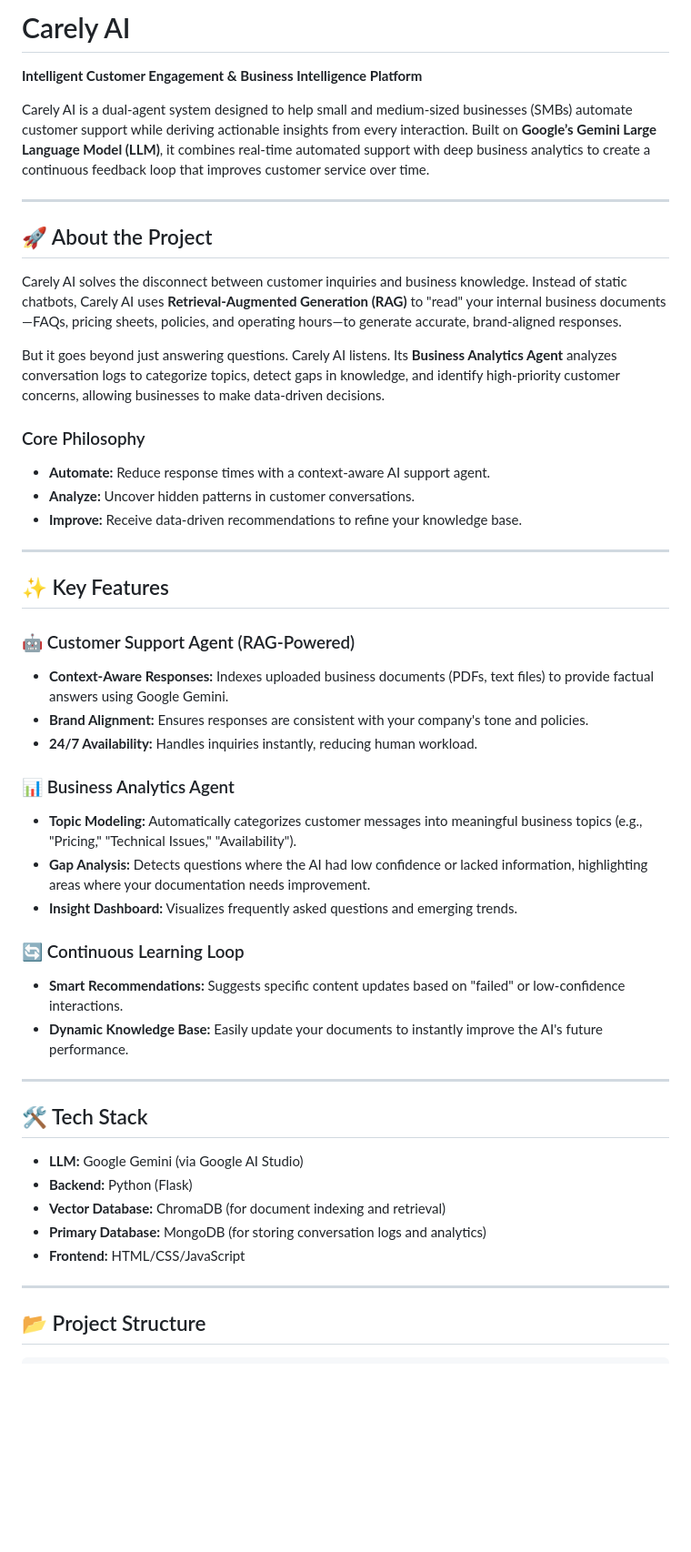
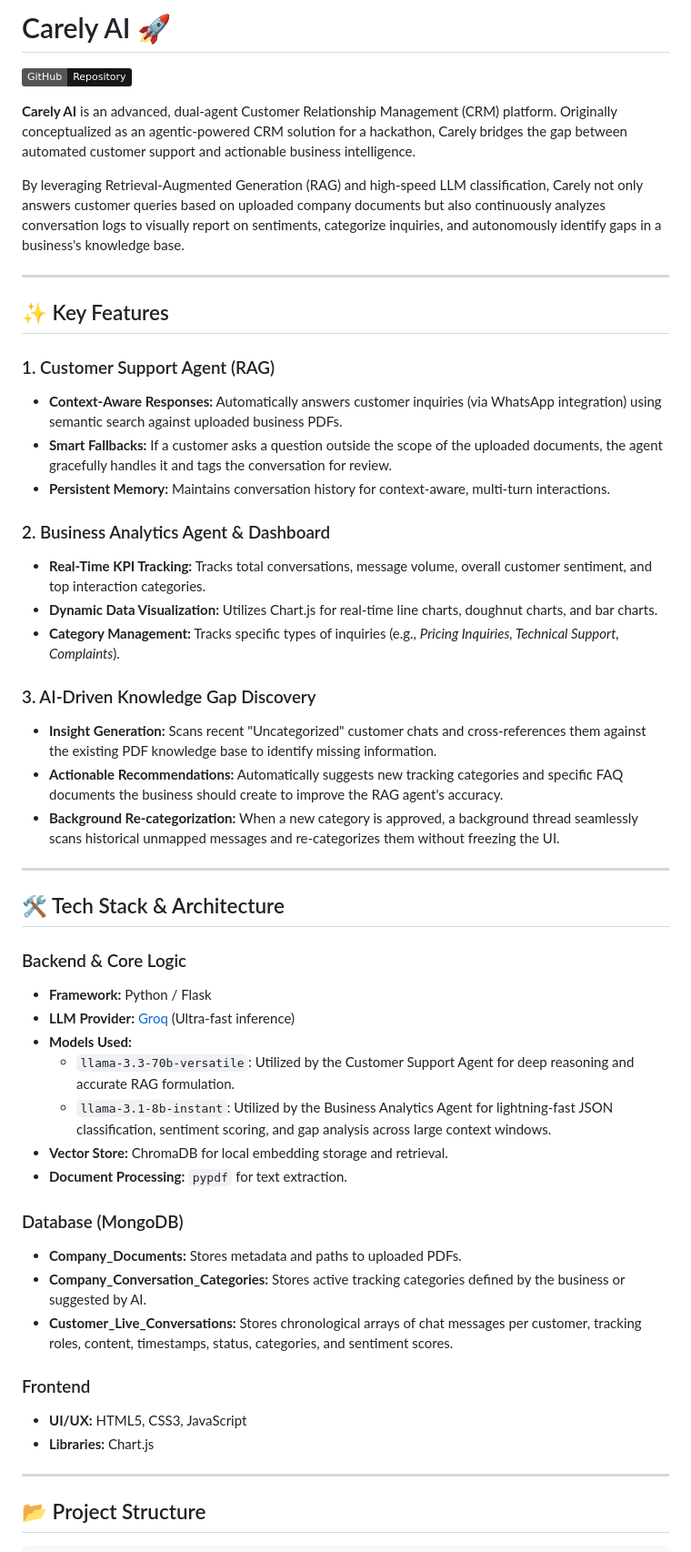
Before and after one commit to James-Muthama/Carely-AI, a Markdown page: README.md, the part around one of its changes. Shown at 91% size. Drawn GitHub-style; badges without logos; blank space fills up the shorter version.

```diff
--- a/README.md
+++ b/README.md
@@ -1,49 +1,51 @@
-# Carely AI
+# Carely AI 🚀
 
-**Intelligent Customer Engagement & Business Intelligence Platform**
+[![GitHub Repo](https://img.shields.io/badge/GitHub-Repository-181717?logo=github)](https://github.com/James-Muthama/Carely-AI)
 
-Carely AI is a dual-agent system designed to help small and medium-sized businesses (SMBs) automate customer support while deriving actionable insights from every interaction. Built on **Google’s Gemini Large Language Model (LLM)**, it combines real-time automated support with deep business analytics to create a continuous feedback loop that improves customer service over time.
+**Carely AI** is an advanced, dual-agent Customer Relationship Management (CRM) platform. Originally conceptualized as an agentic-powered CRM solution for a hackathon, Carely bridges the gap between automated customer support and actionable business intelligence.
 
----
-
-## 🚀 About the Project
-
-Carely AI solves the disconnect between customer inquiries and business knowledge. Instead of static chatbots, Carely AI uses **Retrieval-Augmented Generation (RAG)** to "read" your internal business documents—FAQs, pricing sheets, policies, and operating hours—to generate accurate, brand-aligned responses.
-
-But it goes beyond just answering questions. Carely AI listens. Its **Business Analytics Agent** analyzes conversation logs to categorize topics, detect gaps in knowledge, and identify high-priority customer concerns, allowing businesses to make data-driven decisions.
-
-### Core Philosophy
-* **Automate:** Reduce response times with a context-aware AI support agent.
-* **Analyze:** Uncover hidden patterns in customer conversations.
-* **Improve:** Receive data-driven recommendations to refine your knowledge base.
+By leveraging Retrieval-Augmented Generation (RAG) and high-speed LLM classification, Carely not only answers customer queries based on uploaded company documents but also continuously analyzes conversation logs to visually report on sentiments, categorize inquiries, and autonomously identify gaps in a business's knowledge base.
 
 ---
 
 ## ✨ Key Features
 
-### 🤖 Customer Support Agent (RAG-Powered)
-* **Context-Aware Responses:** Indexes uploaded business documents (PDFs, text files) to provide factual answers using Google Gemini.
-* **Brand Alignment:** Ensures responses are consistent with your company's tone and policies.
-* **24/7 Availability:** Handles inquiries instantly, reducing human workload.
+### 1. Customer Support Agent (RAG)
+- **Context-Aware Responses:** Automatically answers customer inquiries (via WhatsApp integration) using semantic search against uploaded business PDFs.
+- **Smart Fallbacks:** If a customer asks a question outside the scope of the uploaded documents, the agent gracefully handles it and tags the conversation for review.
+- **Persistent Memory:** Maintains conversation history for context-aware, multi-turn interactions.
 
-### 📊 Business Analytics Agent
-* **Topic Modeling:** Automatically categorizes customer messages into meaningful business topics (e.g., "Pricing," "Technical Issues," "Availability").
-* **Gap Analysis:** Detects questions where the AI had low confidence or lacked information, highlighting areas where your documentation needs improvement.
-* **Insight Dashboard:** Visualizes frequently asked questions and emerging trends.
+### 2. Business Analytics Agent & Dashboard
+- **Real-Time KPI Tracking:** Tracks total conversations, message volume, overall customer sentiment, and top interaction categories.
+- **Dynamic Data Visualization:** Utilizes Chart.js for real-time line charts, doughnut charts, and bar charts.
+- **Category Management:** Tracks specific types of inquiries (e.g., *Pricing Inquiries, Technical Support, Complaints*).
 
-### 🔄 Continuous Learning Loop
-* **Smart Recommendations:** Suggests specific content updates based on "failed" or low-confidence interactions.
-* **Dynamic Knowledge Base:** Easily update your documents to instantly improve the AI's future performance.
+### 3. AI-Driven Knowledge Gap Discovery
+- **Insight Generation:** Scans recent "Uncategorized" customer chats and cross-references them against the existing PDF knowledge base to identify missing information.
+- **Actionable Recommendations:** Automatically suggests new tracking categories and specific FAQ documents the business should create to improve the RAG agent's accuracy.
+- **Background Re-categorization:** When a new category is approved, a background thread seamlessly scans historical unmapped messages and re-categorizes them without freezing the UI.
 
 ---
 
-## 🛠️ Tech Stack
+## 🛠️ Tech Stack & Architecture
 
-* **LLM:** Google Gemini (via Google AI Studio)
-* **Backend:** Python (Flask)
-* **Vector Database:** ChromaDB (for document indexing and retrieval)
-* **Primary Database:** MongoDB (for storing conversation logs and analytics)
-* **Frontend:** HTML/CSS/JavaScript
+### Backend & Core Logic
+- **Framework:** Python / Flask
+- **LLM Provider:** [Groq](https://groq.com/) (Ultra-fast inference)
+- **Models Used:**
+  - `llama-3.3-70b-versatile`: Utilized by the Customer Support Agent for deep reasoning and accurate RAG formulation.
+  - `llama-3.1-8b-instant`: Utilized by the Business Analytics Agent for lightning-fast JSON classification, sentiment scoring, and gap analysis across large context windows.
+- **Vector Store:** ChromaDB for local embedding storage and retrieval.
+- **Document Processing:** `pypdf` for text extraction.
+
+### Database (MongoDB)
+- **Company_Documents:** Stores metadata and paths to uploaded PDFs.
+- **Company_Conversation_Categories:** Stores active tracking categories defined by the business or suggested by AI.
+- **Customer_Live_Conversations:** Stores chronological arrays of chat messages per customer, tracking roles, content, timestamps, status, categories, and sentiment scores.
+
+### Frontend
+- **UI/UX:** HTML5, CSS3, JavaScript
+- **Libraries:** Chart.js
 
 ---
 
```
Also changed, not shown: other parts of README.md (+101 -10 lines).
